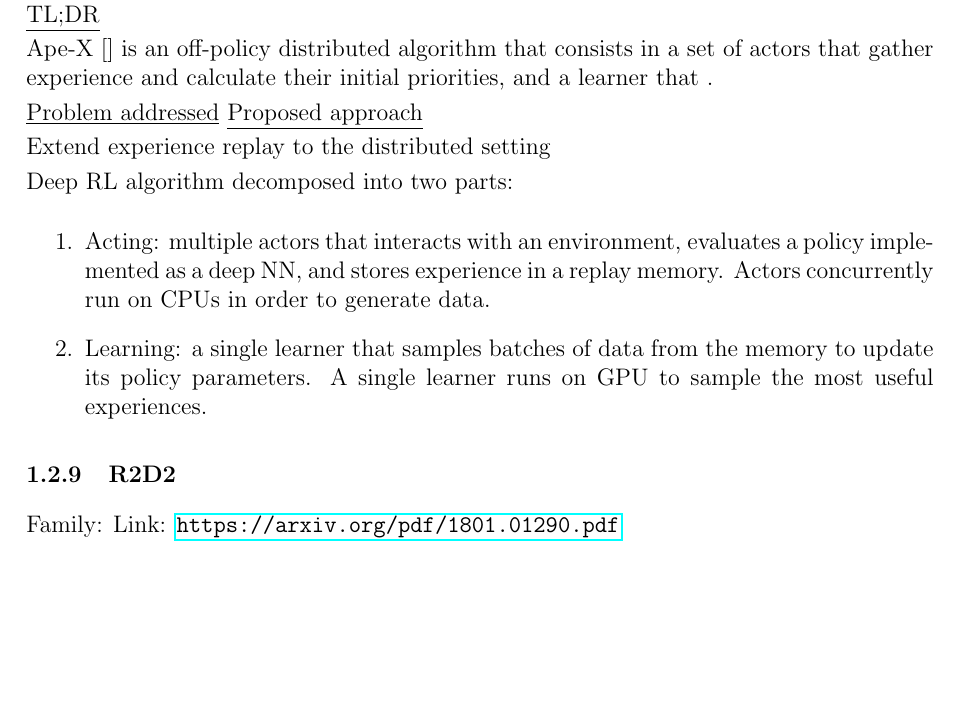
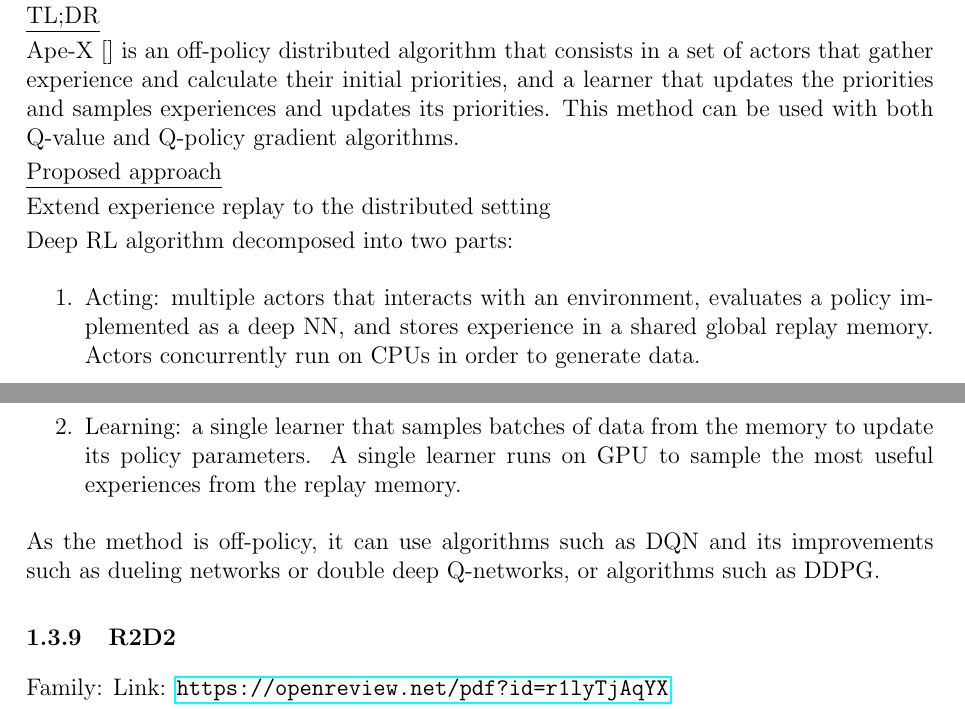
Before and after one commit to jbarsce/StudyNotes, a LaTeX document (study_notes.tex): part of page 11 of 13 before the commit and two parts of pages 11 and 12 of 14 after it, the two joined at a grey line, cut so that both start at the same text, the shorter picture padded with empty space. Compiled offline with pdfLaTeX.

Commit message:
small update

```diff
--- a/study_notes.tex
+++ b/study_notes.tex
@@ -371,9 +378,8 @@ Link: \url{https://arxiv.org/pdf/1803.00933.pdf}
 
 \underline{TL;DR}
 
-Ape-X \cite{} is an off-policy distributed algorithm that consists in a set of actors that gather experience and calculate their initial priorities, and a learner that .
+Ape-X \cite{} is an off-policy distributed algorithm that consists in a set of actors that gather experience and calculate their initial priorities, and a learner that updates the priorities and samples experiences and updates its priorities. This method can be used with both Q-value and Q-policy gradient algorithms.
 
-\underline{Problem addressed}
 \underline{Proposed approach}
 
 Extend experience replay to the distributed setting
@@ -381,14 +387,16 @@ Extend experience replay to the distributed setting
 Deep RL algorithm decomposed into two parts:
 
 \begin{enumerate}
-  \item Acting: multiple actors that interacts with an environment, evaluates a policy implemented as a deep NN, and stores experience in a replay memory. Actors concurrently run on CPUs in order to generate data.
-  \item Learning: a single learner that samples batches of data from the memory to update its policy parameters. A single learner runs on GPU to sample the most useful experiences.
+  \item Acting: multiple actors that interacts with an environment, evaluates a policy implemented as a deep NN, and stores experience in a shared global replay memory. Actors concurrently run on CPUs in order to generate data.
+  \item Learning: a single learner that samples batches of data from the memory to update its policy parameters. A single learner runs on GPU to sample the most useful experiences from the replay memory.
 \end{enumerate}
+
+As the method is off-policy, it can use algorithms such as DQN and its improvements such as dueling networks or double deep Q-networks, or algorithms such as DDPG.
 
 \subsubsection{R2D2}
 \label{R2D2}
 
 Family:
-Link: \url{https://arxiv.org/pdf/1801.01290.pdf}
+Link: \url{https://openreview.net/pdf?id=r1lyTjAqYX}
 
 \underline{TL;DR}
```
Also changed, not shown: study_notes.tex (30 more changed lines).
